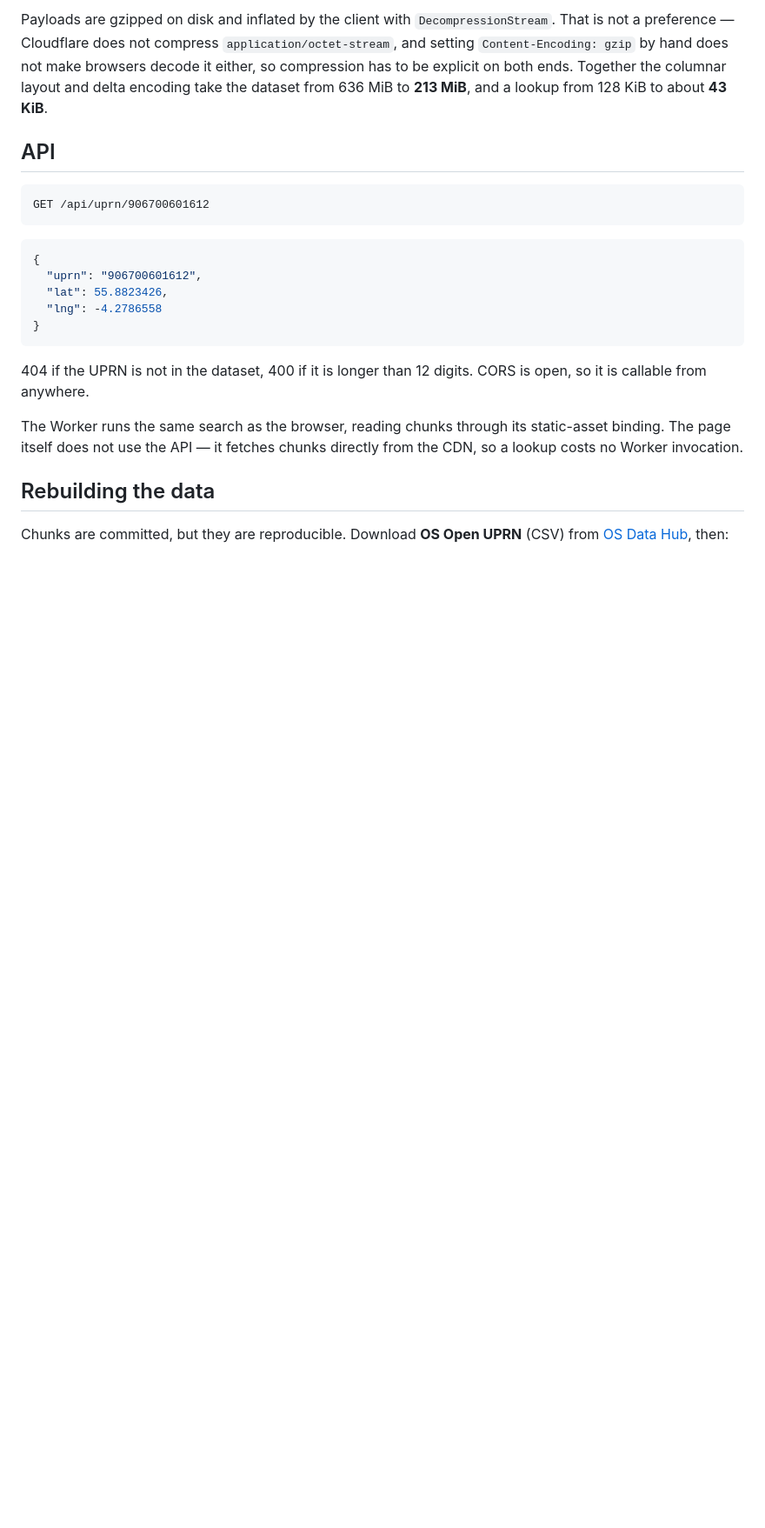
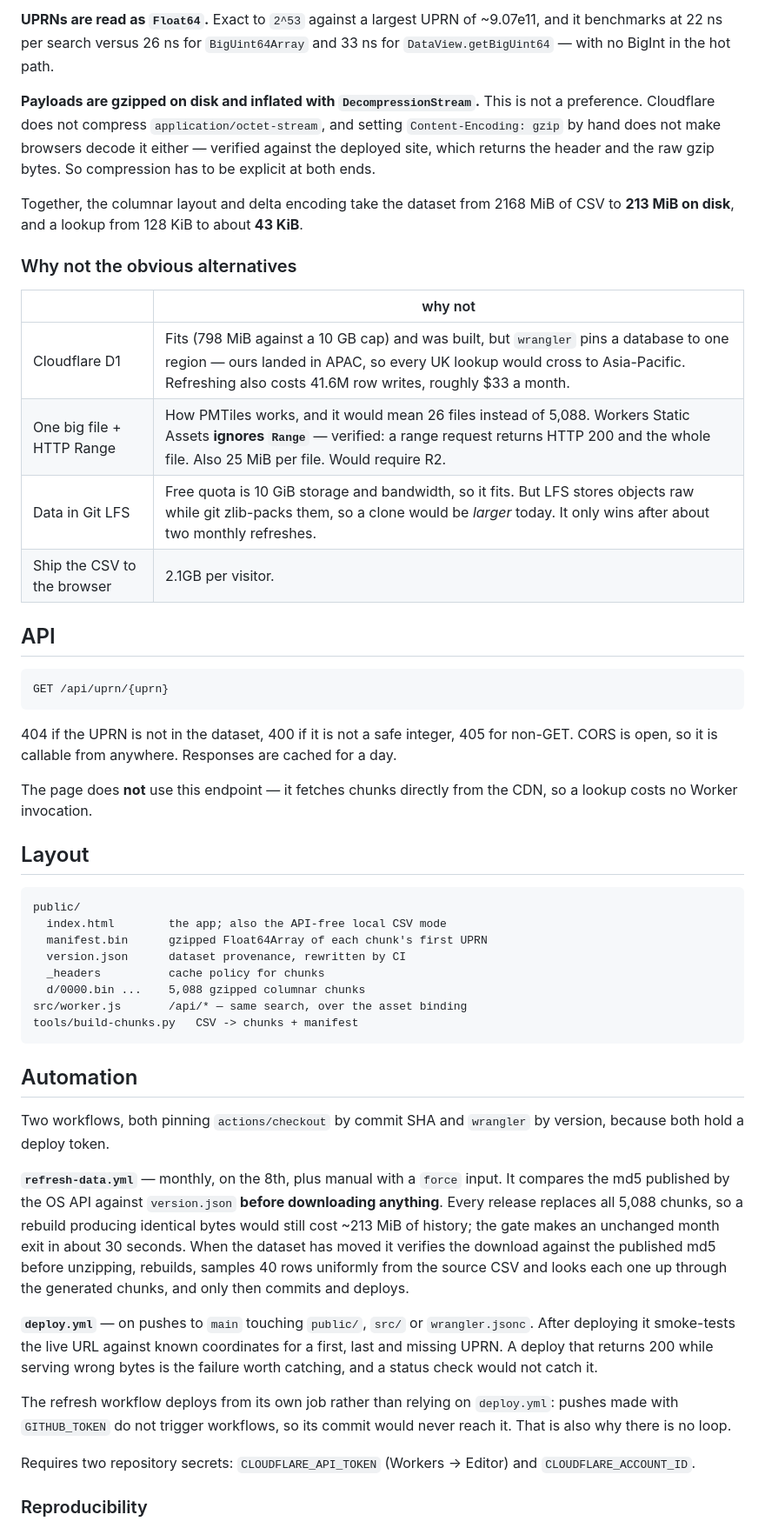
Before and after one commit to aphisak-w-mohara/uprn-lookup, a Markdown page: README.md, the part around one of its changes. Shown at 87% size. GitHub-like rendering; blank space fills up the shorter version.

````diff
--- a/README.md
+++ b/README.md
@@ -46,33 +84,79 @@ keeping BigInt out of the hot path entirely.
 
-Payloads are gzipped on disk and inflated by the client with
-`DecompressionStream`. That is not a preference — Cloudflare does not compress
-`application/octet-stream`, and setting `Content-Encoding: gzip` by hand does
-not make browsers decode it either, so compression has to be explicit on both
-ends. Together the columnar layout and delta encoding take the dataset from
-636 MiB to **213 MiB**, and a lookup from 128 KiB to about **43 KiB**.
+**UPRNs are read as `Float64`.** Exact to `2^53` against a largest UPRN of
+~9.07e11, and it benchmarks at 22 ns per search versus 26 ns for
+`BigUint64Array` and 33 ns for `DataView.getBigUint64` — with no BigInt in the
+hot path.
+
+**Payloads are gzipped on disk and inflated with `DecompressionStream`.** This
+is not a preference. Cloudflare does not compress `application/octet-stream`,
+and setting `Content-Encoding: gzip` by hand does not make browsers decode it
+either — verified against the deployed site, which returns the header and the
+raw gzip bytes. So compression has to be explicit at both ends.
+
+Together, the columnar layout and delta encoding take the dataset from 2168 MiB
+of CSV to **213 MiB on disk**, and a lookup from 128 KiB to about **43 KiB**.
+
+### Why not the obvious alternatives
+
+| | why not |
+|---|---|
+| Cloudflare D1 | Fits (798 MiB against a 10 GB cap) and was built, but `wrangler` pins a database to one region — ours landed in APAC, so every UK lookup would cross to Asia-Pacific. Refreshing also costs 41.6M row writes, roughly $33 a month. |
+| One big file + HTTP Range | How PMTiles works, and it would mean 26 files instead of 5,088. Workers Static Assets **ignores `Range`** — verified: a range request returns HTTP 200 and the whole file. Also 25 MiB per file. Would require R2. |
+| Data in Git LFS | Free quota is 10 GiB storage and bandwidth, so it fits. But LFS stores objects raw while git zlib-packs them, so a clone would be *larger* today. It only wins after about two monthly refreshes. |
+| Ship the CSV to the browser | 2.1GB per visitor. |
 
 ## API
 
 ```
-GET /api/uprn/906700601612
+GET /api/uprn/{uprn}
 ```
 
-```json
-{
-  "uprn": "906700601612",
-  "lat": 55.8823426,
-  "lng": -4.2786558
-}
+404 if the UPRN is not in the dataset, 400 if it is not a safe integer, 405 for
+non-GET. CORS is open, so it is callable from anywhere. Responses are cached
+for a day.
+
+The page does **not** use this endpoint — it fetches chunks directly from the
+CDN, so a lookup costs no Worker invocation.
+
+## Layout
+
+```
+public/
+  index.html        the app; also the API-free local CSV mode
+  manifest.bin      gzipped Float64Array of each chunk's first UPRN
+  version.json      dataset provenance, rewritten by CI
+  _headers          cache policy for chunks
+  d/0000.bin ...    5,088 gzipped columnar chunks
+src/worker.js       /api/* — same search, over the asset binding
+tools/build-chunks.py   CSV -> chunks + manifest
 ```
 
-404 if the UPRN is not in the dataset, 400 if it is longer than 12 digits.
-CORS is open, so it is callable from anywhere.
+## Automation
 
-The Worker runs the same search as the browser, reading chunks through its
-static-asset binding. The page itself does not use the API — it fetches chunks
-directly from the CDN, so a lookup costs no Worker invocation.
+Two workflows, both pinning `actions/checkout` by commit SHA and `wrangler` by
+version, because both hold a deploy token.
 
-## Rebuilding the data
+**`refresh-data.yml`** — monthly, on the 8th, plus manual with a `force` input.
+It compares the md5 published by the OS API against `version.json` **before
+downloading anything**. Every release replaces all 5,088 chunks, so a rebuild
+producing identical bytes would still cost ~213 MiB of history; the gate makes
+an unchanged month exit in about 30 seconds. When the dataset has moved it
+verifies the download against the published md5 before unzipping, rebuilds,
+samples 40 rows uniformly from the source CSV and looks each one up through the
+generated chunks, and only then commits and deploys.
 
-Chunks are committed, but they are reproducible. Download **OS Open UPRN**
-(CSV) from [OS Data Hub](https://osdatahub.os.uk/downloads/open/OpenUPRN), then:
+**`deploy.yml`** — on pushes to `main` touching `public/`, `src/` or
+`wrangler.jsonc`. After deploying it smoke-tests the live URL against known
+coordinates for a first, last and missing UPRN. A deploy that returns 200 while
+serving wrong bytes is the failure worth catching, and a status check would not
+catch it.
+
+The refresh workflow deploys from its own job rather than relying on
+`deploy.yml`: pushes made with `GITHUB_TOKEN` do not trigger workflows, so its
+commit would never reach it. That is also why there is no loop.
+
+Requires two repository secrets: `CLOUDFLARE_API_TOKEN` (Workers → Editor) and
+`CLOUDFLARE_ACCOUNT_ID`.
+
+### Reproducibility
+
````
Also changed, not shown: other parts of README.md (+92 -79 lines).
